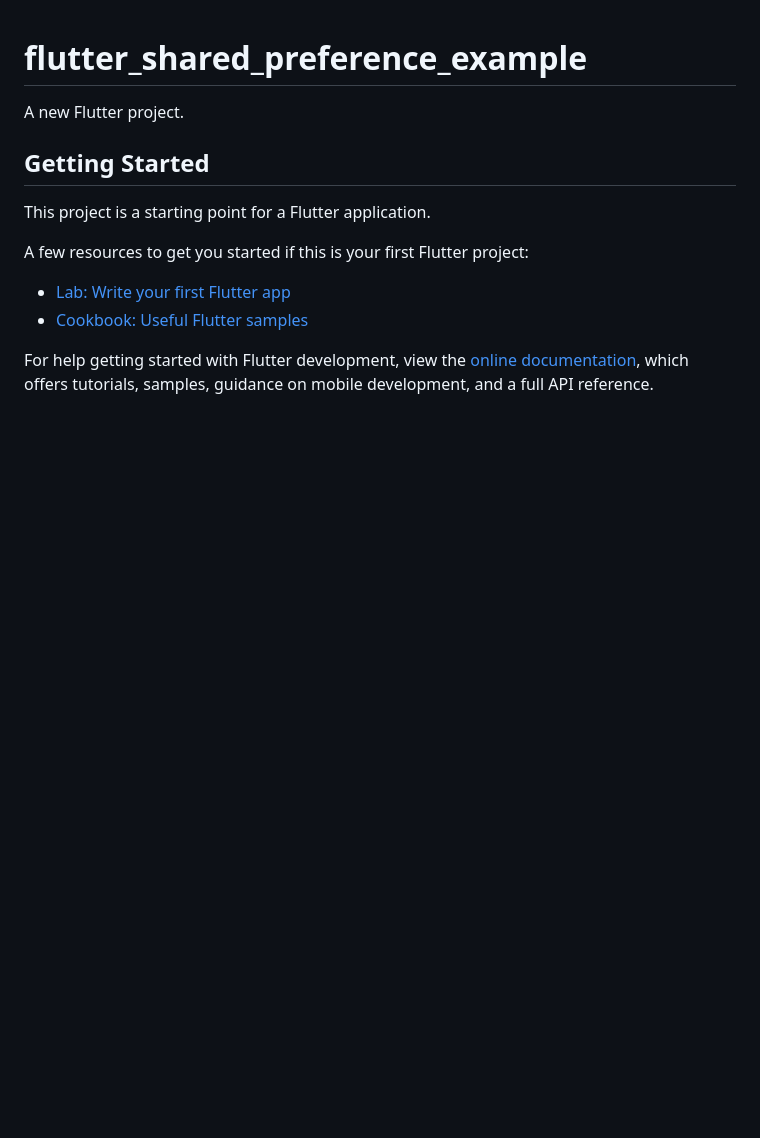
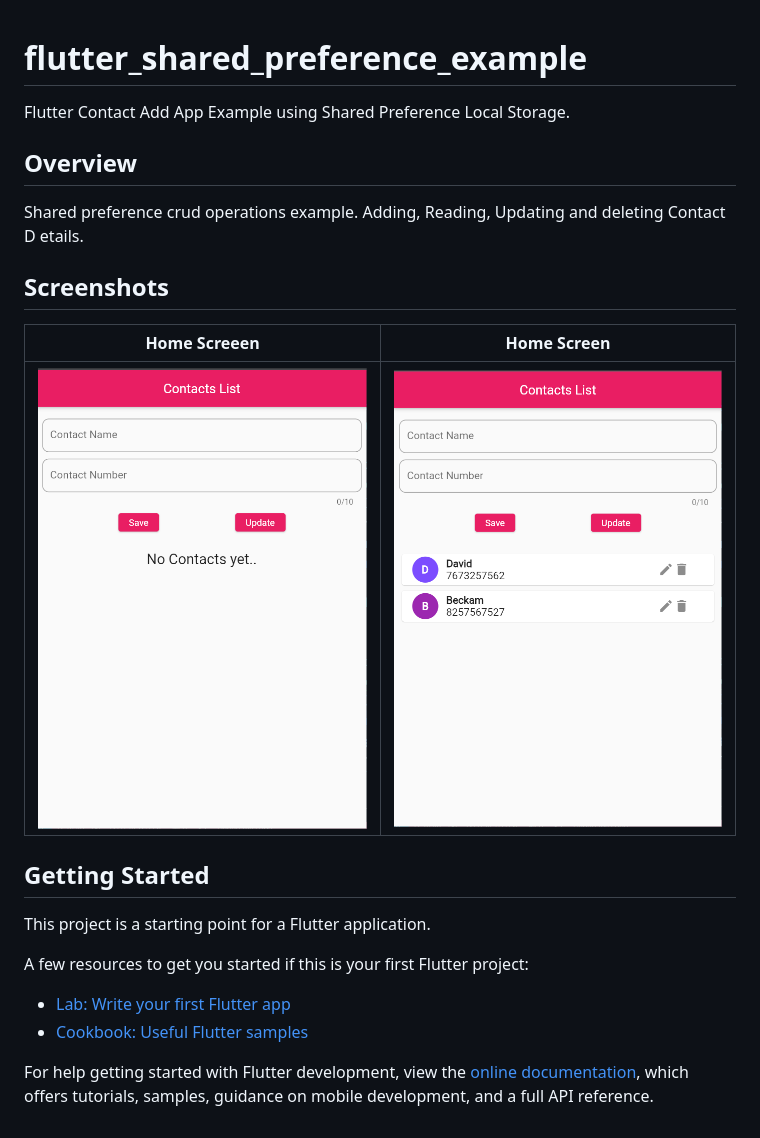
Before and after one commit to Farizaaaa/flutter_shared_preference_example, a Markdown page: README.md, the part around the change. Rendered like a GitHub page; pictures changed too: lib/images/home1.png (added), lib/images/home2.png (added); blank space fills up the shorter version.

```diff
--- a/README.md
+++ b/README.md
@@ -1,6 +1,17 @@
 # flutter_shared_preference_example
 
-A new Flutter project.
+Flutter Contact Add App Example using Shared Preference Local Storage.
+
+## Overview
+
+Shared preference crud operations example.
+Adding, Reading, Updating and deleting Contact D etails.
+
+## Screenshots
+
+| Home Screeen                   | Home Screen                    |
+| ------------------------------ | ------------------------------ |
+| ![image](lib/images/home1.png) | ![image](lib/images/home2.png) |
 
 ## Getting Started
 
@@ -8,8 +19,8 @@ This project is a starting point for a Flutter application.
 
 A few resources to get you started if this is your first Flutter project:
 
-- [Lab: Write your first Flutter app](https://docs.flutter.dev/get-started/codelab)
-- [Cookbook: Useful Flutter samples](https://docs.flutter.dev/cookbook)
+-   [Lab: Write your first Flutter app](https://docs.flutter.dev/get-started/codelab)
+-   [Cookbook: Useful Flutter samples](https://docs.flutter.dev/cookbook)
 
 For help getting started with Flutter development, view the
 [online documentation](https://docs.flutter.dev/), which offers tutorials,
```
Also changed, not shown: 1 other file.
